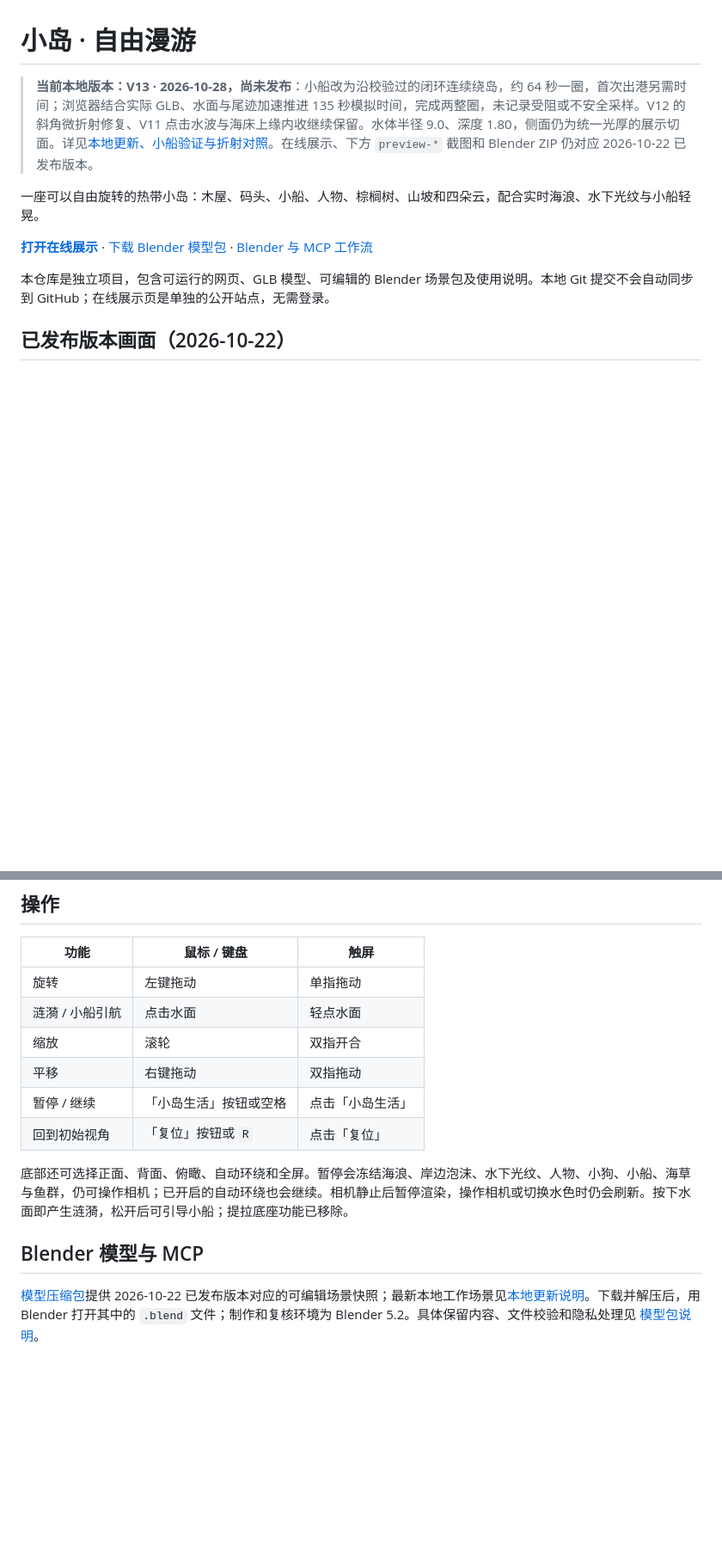
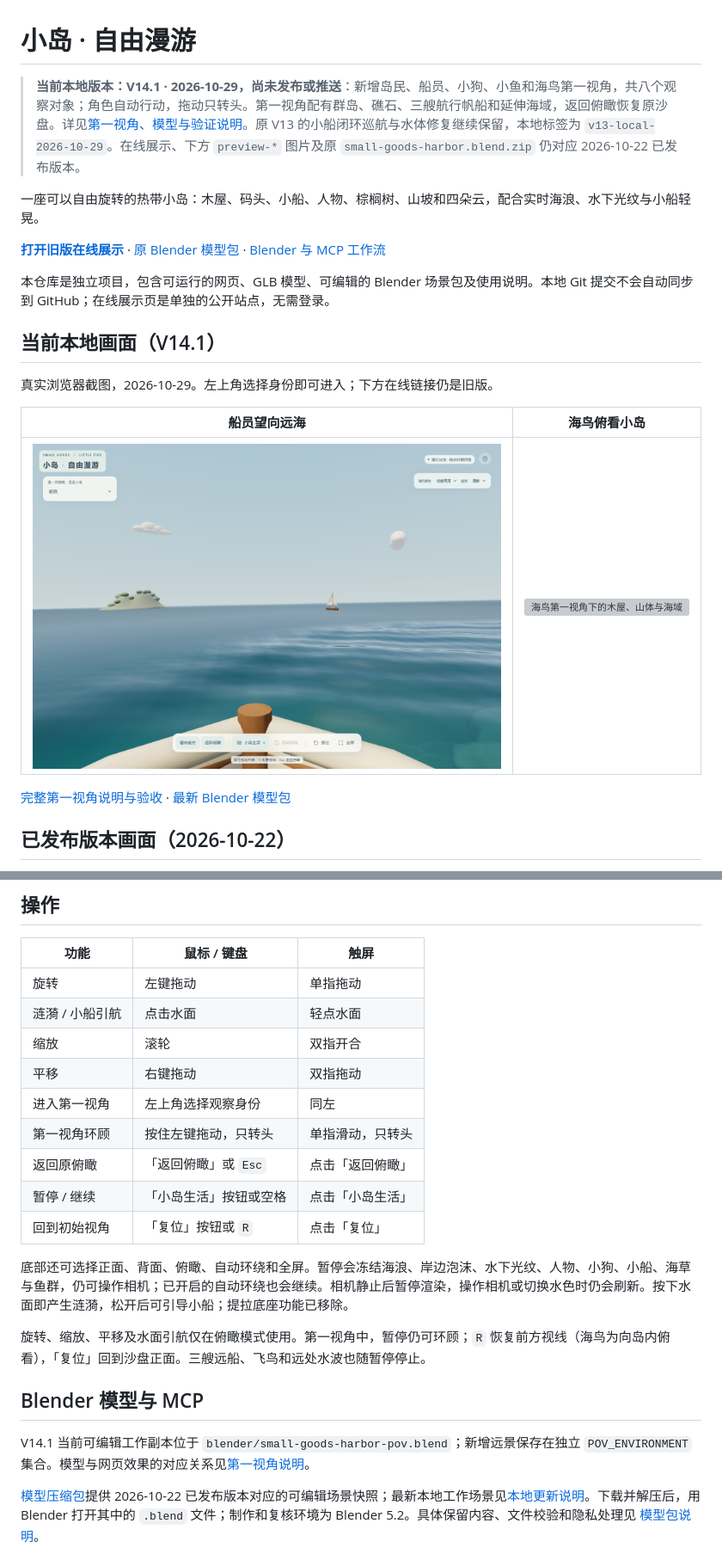
Before and after one commit to ababanabk022-debug/small-goods-harbor, a Markdown page: README.md, 2 parts joined by grey strips. Shown at 86% size. GitHub-like rendering; pictures changed too: docs/images/pov-v14-boat.png (added); blank space fills up the shorter version; grey boxes are pictures that could not be loaded.

Commit message:
Add V14.1 first-person harbor and surrounding islands

```diff
--- a/README.md
+++ b/README.md
@@ -1,12 +1,22 @@
 # 小岛 · 自由漫游
 
-> **当前本地版本：V13 · 2026-10-28，尚未发布**：小船改为沿校验过的闭环连续绕岛，约 64 秒一圈，首次出港另需时间；浏览器结合实际 GLB、水面与尾迹加速推进 135 秒模拟时间，完成两整圈，未记录受阻或不安全采样。V12 的斜角微折射修复、V11 点击水波与海床上缘内收继续保留。水体半径 9.0、深度 1.80，侧面仍为统一光厚的展示切面。详见[本地更新、小船验证与折射对照](docs/local-update-2026-10-27.md)。在线展示、下方 `preview-*` 截图和 Blender ZIP 仍对应 2026-10-22 已发布版本。
+> **当前本地版本：V14.1 · 2026-10-29，尚未发布或推送**：新增岛民、船员、小狗、小鱼和海鸟第一视角，共八个观察对象；角色自动行动，拖动只转头。第一视角配有群岛、礁石、三艘航行帆船和延伸海域，返回俯瞰恢复原沙盘。详见[第一视角、模型与验证说明](docs/pov-v14.md)。原 V13 的小船闭环巡航与水体修复继续保留，本地标签为 `v13-local-2026-10-29`。在线展示、下方 `preview-*` 图片及原 `small-goods-harbor.blend.zip` 仍对应 2026-10-22 已发布版本。
 
 一座可以自由旋转的热带小岛：木屋、码头、小船、人物、棕榈树、山坡和四朵云，配合实时海浪、水下光纹与小船轻晃。
 
-**[打开在线展示](https://small-goods-harbor-yfsong.flowymule11.chatgpt.site)** · [下载 Blender 模型包](blender/small-goods-harbor.blend.zip) · [Blender 与 MCP 工作流](docs/blender-workflow.md)
+**[打开旧版在线展示](https://small-goods-harbor-yfsong.flowymule11.chatgpt.site)** · [原 Blender 模型包](blender/small-goods-harbor.blend.zip) · [Blender 与 MCP 工作流](docs/blender-workflow.md)
 
 本仓库是独立项目，包含可运行的网页、GLB 模型、可编辑的 Blender 场景包及使用说明。本地 Git 提交不会自动同步到 GitHub；在线展示页是单独的公开站点，无需登录。
+
+## 当前本地画面（V14.1）
+
+真实浏览器截图，2026-10-29。左上角选择身份即可进入；下方在线链接仍是旧版。
+
+| 船员望向远海 | 海鸟俯看小岛 |
+| --- | --- |
+| ![船首、平缓海面、远岛与航行帆船](docs/images/pov-v14-boat.png) | ![海鸟第一视角下的木屋、山体与海域](docs/images/pov-v14-gull.png) |
+
+[完整第一视角说明与验收](docs/pov-v14.md) · [最新 Blender 模型包](blender/small-goods-harbor-pov.blend.zip)
 
 ## 已发布版本画面（2026-10-22）
 
@@ -56,12 +66,19 @@ python3 -m http.server 5198 --bind 127.0.0.1 --directory dist
 | 涟漪 / 小船引航 | 点击水面 | 轻点水面 |
 | 缩放 | 滚轮 | 双指开合 |
 | 平移 | 右键拖动 | 双指拖动 |
+| 进入第一视角 | 左上角选择观察身份 | 同左 |
+| 第一视角环顾 | 按住左键拖动，只转头 | 单指滑动，只转头 |
+| 返回原俯瞰 | 「返回俯瞰」或 `Esc` | 点击「返回俯瞰」 |
 | 暂停 / 继续 | 「小岛生活」按钮或空格 | 点击「小岛生活」 |
 | 回到初始视角 | 「复位」按钮或 `R` | 点击「复位」 |
 
 底部还可选择正面、背面、俯瞰、自动环绕和全屏。暂停会冻结海浪、岸边泡沫、水下光纹、人物、小狗、小船、海草与鱼群，仍可操作相机；已开启的自动环绕也会继续。相机静止后暂停渲染，操作相机或切换水色时仍会刷新。按下水面即产生涟漪，松开后可引导小船；提拉底座功能已移除。
 
+旋转、缩放、平移及水面引航仅在俯瞰模式使用。第一视角中，暂停仍可环顾；`R` 恢复前方视线（海鸟为向岛内俯看），「复位」回到沙盘正面。三艘远船、飞鸟和远处水波也随暂停停止。
+
 ## Blender 模型与 MCP
+
+V14.1 当前可编辑工作副本位于 `blender/small-goods-harbor-pov.blend`；新增远景保存在独立 `POV_ENVIRONMENT` 集合。模型与网页效果的对应关系见[第一视角说明](docs/pov-v14.md)。
 
 [模型压缩包](blender/small-goods-harbor.blend.zip)提供 2026-10-22 已发布版本对应的可编辑场景快照；最新本地工作场景见[本地更新说明](docs/local-update-2026-10-27.md)。下载并解压后，用 Blender 打开其中的 `.blend` 文件；制作和复核环境为 Blender 5.2。具体保留内容、文件校验和隐私处理见 [模型包说明](blender/README.md)。
 
```
Also changed, not shown: other parts of README.md (+5 -2 lines), blender/README.md (+10 -0 lines), docs/pov-v14.md (added, +82 -0 lines), docs/images/pov-v14-fish.png (added), 15 other files.
